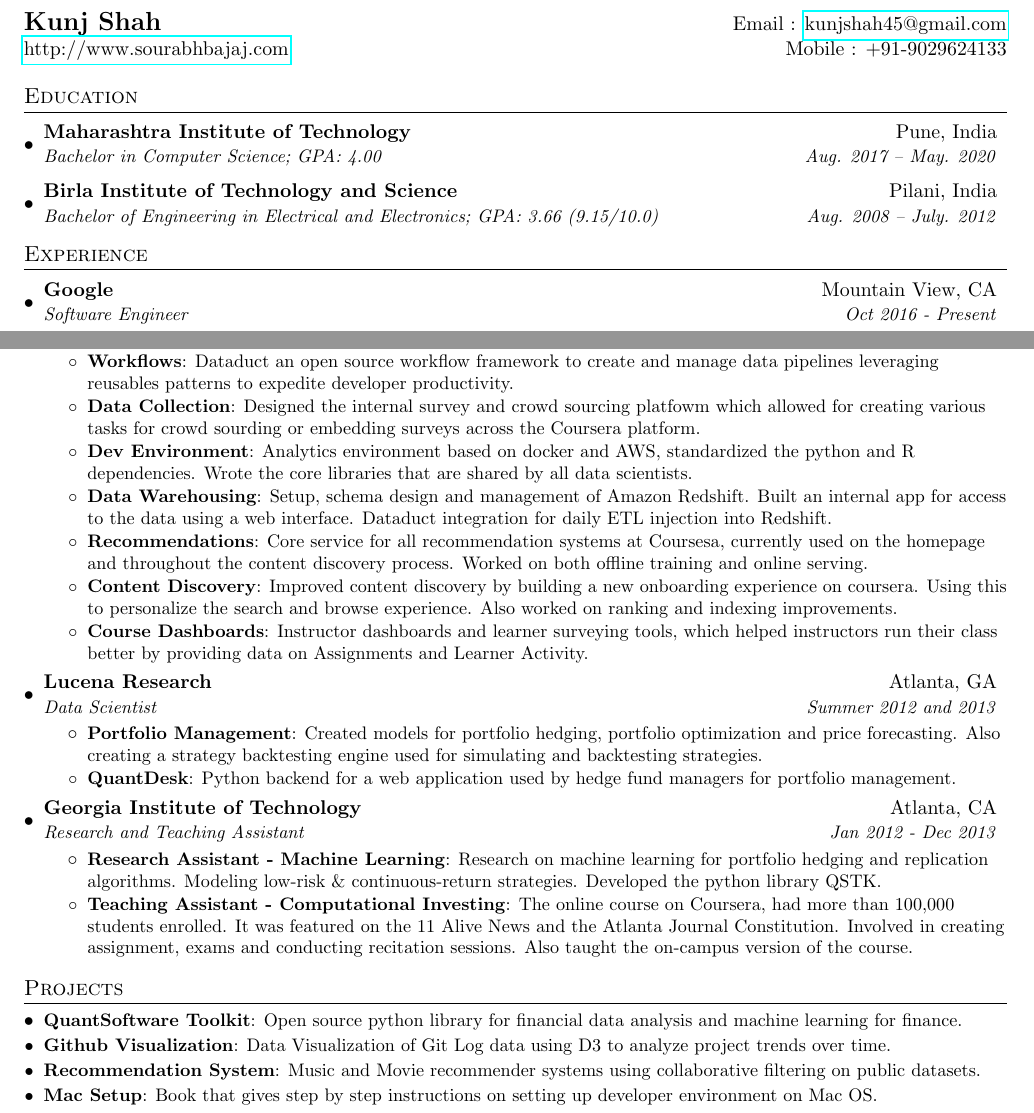
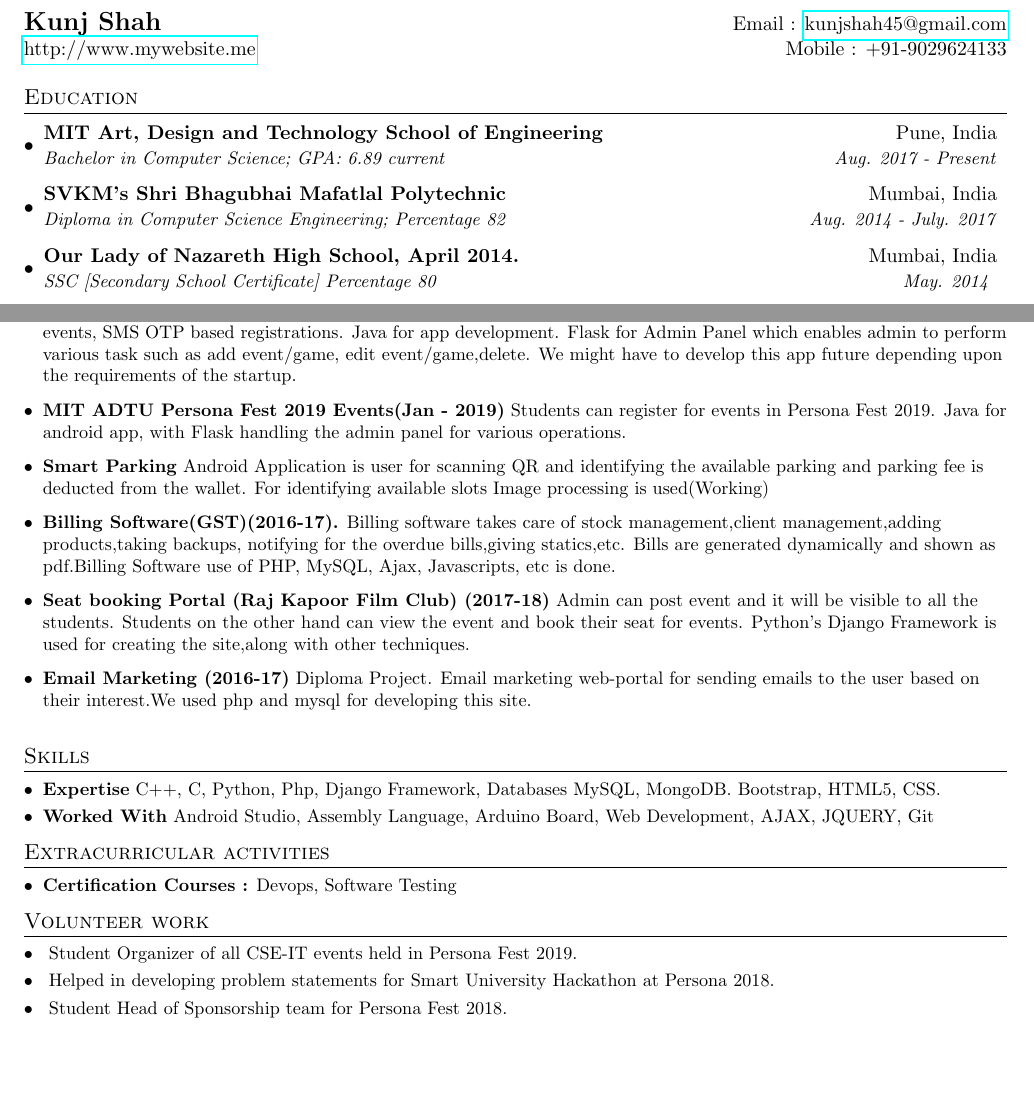
Before and after one commit to kunjshah45/Resume, a LaTeX CV (resume.tex): two parts of the page, joined at a grey line, cut so that both start at the same text, the shorter picture padded with empty space. Compiled offline with pdfLaTeX.

Commit message:
Second Commit. Every thing updated. Career Objective Pending.

```diff
--- a/resume.tex
+++ b/resume.tex
@@ -45,7 +45,7 @@
 % Custom commands
 \newcommand{\resumeItem}[2]{
   \item\small{
-    \textbf{#1}{: #2 \vspace{-2pt}}
+    \textbf{#1}{ #2 \vspace{-2pt}}
   }
 }
 
@@ -75,7 +75,7 @@
 %----------HEADING-----------------
 \begin{tabular*}{\textwidth}{l@{\extracolsep{\fill}}r}
   \textbf{\href{}{\Large Kunj Shah}} & Email : \href{mailto:kunjshah45@gmail.com}{kunjshah45@gmail.com}\\
-  \href{http://sourabhbajaj.com/}{http://www.sourabhbajaj.com} & Mobile : +91-9029624133 \\
+  \href{http://www.mywebsite.me/}{http://www.mywebsite.me} & Mobile : +91-9029624133 \\
 \end{tabular*}
 
 
@@ -83,8 +83,12 @@
 \section{Education}
   \resumeSubHeadingListStart
     \resumeSubheading
-      {Maharashtra Institute of Technology }{Pune, India}
-      {Bachelor in Computer Science;  GPA: 4.00}{Aug. 2017 -- May. 2020}
+      {MIT Art, Design and Technology School of Engineering }{Pune, India}
+      {Bachelor in Computer Science;  GPA: 6.89 current}{Aug. 2017 - Present}
     \resumeSubheading
-      {Birla Institute of Technology and Science}{Pilani, India}
-      {Bachelor of Engineering in Electrical and Electronics;  GPA: 3.66 (9.15/10.0)}{Aug. 2008 -- July. 2012}
+      {SVKM's Shri Bhagubhai Mafatlal Polytechnic}{Mumbai, India}
+      {Diploma in Computer Science Engineering; Percentage 82 }{Aug. 2014 - July. 2017}
+      \resumeSubheading
+      {Our Lady of Nazareth High School, April 2014.}{Mumbai, India}
+      {SSC [Secondary School Certificate] Percentage 80 }{May. 2014 }
+  \resumeSubHeadingListEnd
@@ -91,12 +105,37 @@
+  \resumeSubHeadingListStart
+        \resumeItem{Registration for Game Events (Feb 2019 – Mar 2019)}
+          {App maintains user profile, edit, view events, register for events, SMS OTP based registrations. Java for app development. Flask for Admin Panel which enables admin to perform various task such as add event/game, edit event/game,delete. We might have to develop this app future depending upon the requirements of the startup.}
+        \resumeItem{MIT ADTU Persona Fest 2019 Events(Jan - 2019)}
+          {Students can register for events in Persona Fest 2019. Java for android app, with Flask handling the admin panel for various operations.}
+          \resumeItem{Smart Parking}
+          {Android Application is user for scanning QR and identifying the available parking and parking fee is deducted from the wallet. For identifying available slots Image processing is used(Working)}
+          \resumeItem{Billing Software(GST)(2016-17).}
+          {Billing software takes care of stock management,client management,adding products,taking backups, notifying for the overdue bills,giving statics,etc. Bills are generated dynamically and shown as pdf.Billing Software use of PHP, MySQL, Ajax, Javascripts, etc is done.}
+        \resumeItem{Seat booking Portal (Raj Kapoor Film Club) (2017-18)}
+          {Admin can post event and it will be visible to all the students. Students on the other hand can view the event and book their seat for events. Python's Django Framework is used for creating the site,along with other techniques.}
+         \resumeItem{Email Marketing (2016-17)}
+          {Diploma Project. Email marketing web-portal for sending emails to the user based on their interest.We used php and mysql for developing this site.}
+
+      \resumeItemListEnd
+
+
+
+%-----------Skills-----------------
+\section{Skills}
+  \resumeSubHeadingListStart
+    \resumeSubItem{Expertise}
+      {C++, C, Python, Php, Django Framework, Databases MySQL, MongoDB. Bootstrap, HTML5, CSS.}
+    \resumeSubItem{Worked With}
+      {Android Studio, Assembly Language, Arduino Board, Web Development, AJAX, JQUERY, Git}
+  \resumeSubHeadingListEnd
+
+ %--------------Extracurricular activities--------------
+\section{Extracurricular activities}
+  \resumeSubHeadingListStart
+    \resumeSubItem{Certification Courses :}{Devops, Software Testing}
   \resumeSubHeadingListEnd
 
 
-%-----------EXPERIENCE-----------------
-\section{Experience}
+%--------------Volunteer Work--------------
+\section{Volunteer work}
   \resumeSubHeadingListStart
-
-    \resumeSubheading
-      {Google}{Mountain View, CA}
-      {Software Engineer}{Oct 2016 - Present}
-      \resumeItemListStart
-        \resumeItem{Tensorflow}
@@ -114,67 +142,8 @@
-        \resumeItem{Nostos}
-          {Bulk data processing and injection service from Hadoop to Cassandra and provides a thin REST layer on top for serving offline computed data online.}
-        \resumeItem{Workflows}
-          {Dataduct an open source workflow framework to create and manage data pipelines leveraging reusables patterns to expedite developer productivity.}
-        \resumeItem{Data Collection}
-          {Designed the internal survey and crowd sourcing platfowm which allowed for creating various tasks for crowd sourding or embedding surveys across the Coursera platform.}
-        \resumeItem{Dev Environment}
-          {Analytics environment based on docker and AWS, standardized the python and R dependencies. Wrote the core libraries that are shared by all data scientists.}
-        \resumeItem{Data Warehousing}
-          {Setup, schema design and management of Amazon Redshift. Built an internal app for access to the data using a web interface. Dataduct integration for daily ETL injection into Redshift.}
-        \resumeItem{Recommendations}
-          {Core service for all recommendation systems at Coursesa, currently used on the homepage and throughout the content discovery process. Worked on both offline training and online serving.}
-        \resumeItem{Content Discovery}
-          {Improved content discovery by building a new onboarding experience on coursera. Using this to personalize the search and browse experience. Also worked on ranking and indexing improvements.}
-        \resumeItem{Course Dashboards}
-          {Instructor dashboards and learner surveying tools, which helped instructors run their class better by providing data on Assignments and Learner Activity.}
-      \resumeItemListEnd
-
-    \resumeSubheading
-      {Lucena Research}{Atlanta, GA}
-      {Data Scientist}{Summer 2012 and 2013}
-      \resumeItemListStart
-        \resumeItem{Portfolio Management}
-          {Created models for portfolio hedging,  portfolio optimization and price forecasting. Also creating a strategy backtesting engine used for simulating and backtesting strategies.}
-        \resumeItem{QuantDesk}
-          {Python backend for a web application used by hedge fund managers for portfolio management.}
-      \resumeItemListEnd
-
-    \resumeSubheading
-      {Georgia Institute of Technology}{Atlanta, CA}
-      {Research and Teaching Assistant}{Jan 2012 - Dec 2013}
-      \resumeItemListStart
-        \resumeItem{Research Assistant - Machine Learning}
-          {Research on machine learning for portfolio hedging and replication algorithms. Modeling low-risk \& continuous-return strategies. Developed the python library QSTK.}
-        \resumeItem{Teaching Assistant - Computational Investing}
-          {The online course on Coursera, had more than 100,000 students enrolled. It was featured on the 11 Alive News and the Atlanta Journal Constitution. Involved in creating assignment, exams and conducting recitation sessions. Also taught the on-campus version of the course.}
-      \resumeItemListEnd
-
+    \resumeSubItem{}{Student Organizer of all CSE-IT events held in Persona Fest 2019.}
+    \resumeSubItem{}{Helped in developing problem statements for Smart University Hackathon at Persona 2018.}
+    \resumeSubItem{}{Student Head of Sponsorship team for Persona Fest 2018.}
   \resumeSubHeadingListEnd
 
-
-%-----------PROJECTS-----------------
-\section{Projects}
-  \resumeSubHeadingListStart
-    \resumeSubItem{QuantSoftware Toolkit}
-      {Open source python library for financial data analysis and machine learning for finance.}
-    \resumeSubItem{Github Visualization}
-      {Data Visualization of Git Log data using D3 to analyze project trends over time.}
-    \resumeSubItem{Recommendation System}
-      {Music and Movie recommender systems using collaborative filtering on public datasets.}
-    \resumeSubItem{Mac Setup}
-      {Book that gives step by step instructions on setting up developer environment on Mac OS.}
-  \resumeSubHeadingListEnd
-
-%
-%--------PROGRAMMING SKILLS------------
-%\section{Programming Skills}
-%  \resumeSubHeadingListStart
-%    \item{
-%      \textbf{Languages}{: Scala, Python, Javascript, C++, SQL, Java}
-%      \hfill
-%      \textbf{Technologies}{: AWS, Play, React, Kafka, GCE}
-%    }
-%  \resumeSubHeadingListEnd
 
 
 %-------------------------------------------
```
Also changed, not shown: resume.tex (21 more changed lines).
